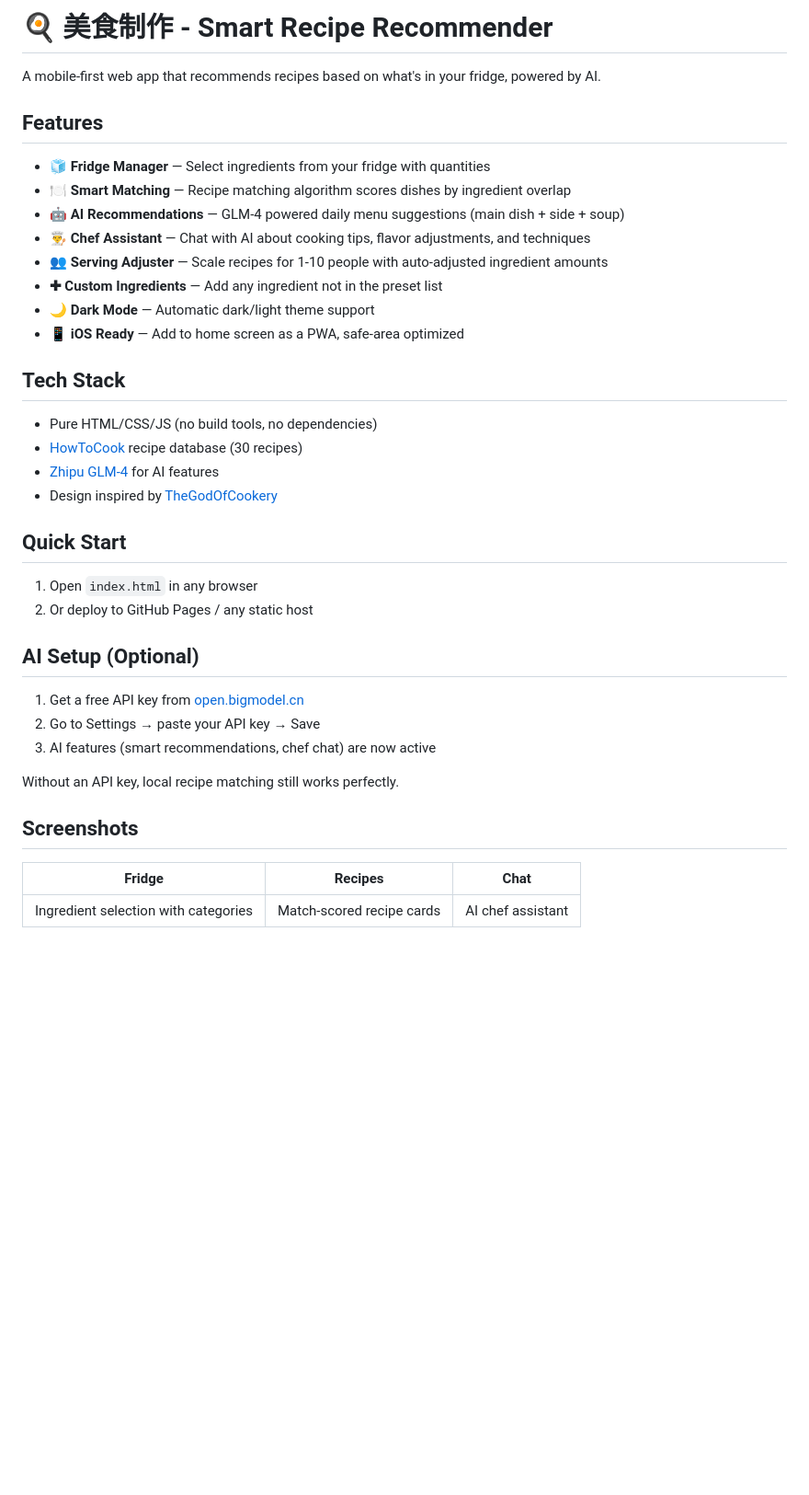
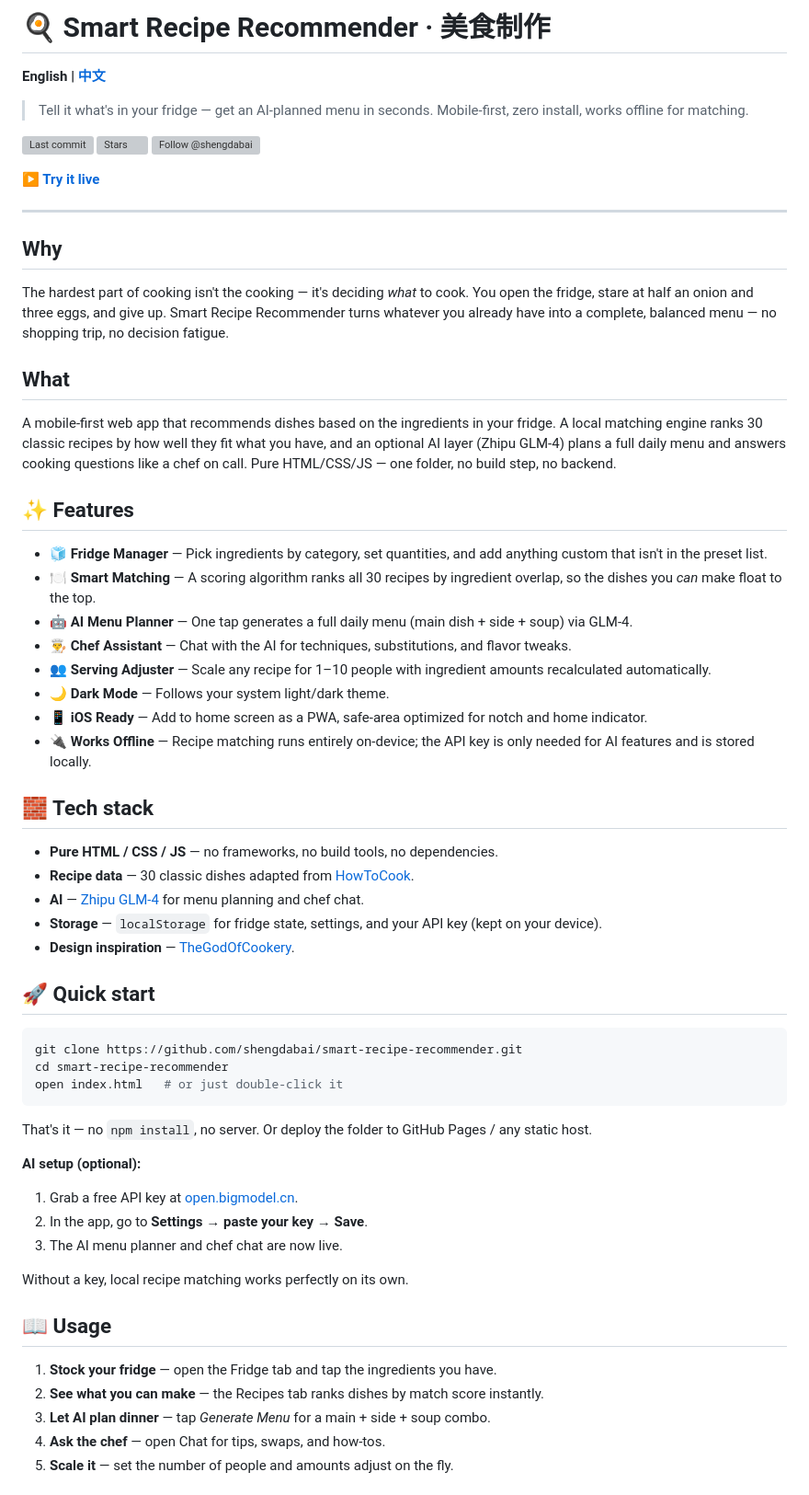
Before and after one commit to shengdabai/smart-recipe-recommender, a Markdown page: README.md, the part around one of its changes. Shown at 92% size. GitHub-like rendering; blank space fills up the shorter version; grey boxes are pictures that could not be loaded.

````diff
--- a/README.md
+++ b/README.md
@@ -1,40 +1,67 @@
-# 🍳 美食制作 - Smart Recipe Recommender
+# 🍳 Smart Recipe Recommender · 美食制作
 
-A mobile-first web app that recommends recipes based on what's in your fridge, powered by AI.
+**English | [中文](#中文)**
 
-## Features
+> Tell it what's in your fridge — get an AI-planned menu in seconds. Mobile-first, zero install, works offline for matching.
 
-- **🧊 Fridge Manager** — Select ingredients from your fridge with quantities
-- **🍽️ Smart Matching** — Recipe matching algorithm scores dishes by ingredient overlap
-- **🤖 AI Recommendations** — GLM-4 powered daily menu suggestions (main dish + side + soup)
-- **👨‍🍳 Chef Assistant** — Chat with AI about cooking tips, flavor adjustments, and techniques
-- **👥 Serving Adjuster** — Scale recipes for 1-10 people with auto-adjusted ingredient amounts
-- **✚ Custom Ingredients** — Add any ingredient not in the preset list
-- **🌙 Dark Mode** — Automatic dark/light theme support
-- **📱 iOS Ready** — Add to home screen as a PWA, safe-area optimized
+[![Last commit](https://img.shields.io/github/last-commit/shengdabai/smart-recipe-recommender)](https://github.com/shengdabai/smart-recipe-recommender/commits)
+[![Stars](https://img.shields.io/github/stars/shengdabai/smart-recipe-recommender?style=social)](https://github.com/shengdabai/smart-recipe-recommender/stargazers)
+[![Follow @shengdabai](https://img.shields.io/github/followers/shengdabai?style=social)](https://github.com/shengdabai)
 
-## Tech Stack
+**[▶️ Try it live](https://shengdabai.github.io/smart-recipe-recommender/)**
 
-- Pure HTML/CSS/JS (no build tools, no dependencies)
-- [HowToCook](https://github.com/Anduin2017/HowToCook) recipe database (30 recipes)
-- [Zhipu GLM-4](https://open.bigmodel.cn) for AI features
-- Design inspired by [TheGodOfCookery](https://github.com/SmartFlowAI/TheGodOfCookery)
+---
 
-## Quick Start
+## Why
 
-1. Open `index.html` in any browser
-2. Or deploy to GitHub Pages / any static host
+The hardest part of cooking isn't the cooking — it's deciding *what* to cook. You open the fridge, stare at half an onion and three eggs, and give up. Smart Recipe Recommender turns whatever you already have into a complete, balanced menu — no shopping trip, no decision fatigue.
 
-## AI Setup (Optional)
+## What
 
-1. Get a free API key from [open.bigmodel.cn](https://open.bigmodel.cn)
-2. Go to Settings → paste your API key → Save
-3. AI features (smart recommendations, chef chat) are now active
+A mobile-first web app that recommends dishes based on the ingredients in your fridge. A local matching engine ranks 30 classic recipes by how well they fit what you have, and an optional AI layer (Zhipu GLM-4) plans a full daily menu and answers cooking questions like a chef on call. Pure HTML/CSS/JS — one folder, no build step, no backend.
 
-Without an API key, local recipe matching still works perfectly.
+## ✨ Features
 
-## Screenshots
+- **🧊 Fridge Manager** — Pick ingredients by category, set quantities, and add anything custom that isn't in the preset list.
+- **🍽️ Smart Matching** — A scoring algorithm ranks all 30 recipes by ingredient overlap, so the dishes you *can* make float to the top.
+- **🤖 AI Menu Planner** — One tap generates a full daily menu (main dish + side + soup) via GLM-4.
+- **👨‍🍳 Chef Assistant** — Chat with the AI for techniques, substitutions, and flavor tweaks.
+- **👥 Serving Adjuster** — Scale any recipe for 1–10 people with ingredient amounts recalculated automatically.
+- **🌙 Dark Mode** — Follows your system light/dark theme.
+- **📱 iOS Ready** — Add to home screen as a PWA, safe-area optimized for notch and home indicator.
+- **🔌 Works Offline** — Recipe matching runs entirely on-device; the API key is only needed for AI features and is stored locally.
 
-| Fridge | Recipes | Chat |
-|--------|---------|------|
-| Ingredient selection with categories | Match-scored recipe cards | AI chef assistant |
+## 🧱 Tech stack
+
+- **Pure HTML / CSS / JS** — no frameworks, no build tools, no dependencies.
+- **Recipe data** — 30 classic dishes adapted from [HowToCook](https://github.com/Anduin2017/HowToCook).
+- **AI** — [Zhipu GLM-4](https://open.bigmodel.cn) for menu planning and chef chat.
+- **Storage** — `localStorage` for fridge state, settings, and your API key (kept on your device).
+- **Design inspiration** — [TheGodOfCookery](https://github.com/SmartFlowAI/TheGodOfCookery).
+
+## 🚀 Quick start
+
+```bash
+git clone https://github.com/shengdabai/smart-recipe-recommender.git
+cd smart-recipe-recommender
+open index.html   # or just double-click it
+```
+
+That's it — no `npm install`, no server. Or deploy the folder to GitHub Pages / any static host.
+
+**AI setup (optional):**
+
+1. Grab a free API key at [open.bigmodel.cn](https://open.bigmodel.cn).
+2. In the app, go to **Settings → paste your key → Save**.
+3. The AI menu planner and chef chat are now live.
+
+Without a key, local recipe matching works perfectly on its own.
+
+## 📖 Usage
+
+1. **Stock your fridge** — open the Fridge tab and tap the ingredients you have.
+2. **See what you can make** — the Recipes tab ranks dishes by match score instantly.
+3. **Let AI plan dinner** — tap *Generate Menu* for a main + side + soup combo.
+4. **Ask the chef** — open Chat for tips, swaps, and how-tos.
+5. **Scale it** — set the number of people and amounts adjust on the fly.
+
````
Also changed, not shown: other parts of README.md (+89 -26 lines).
